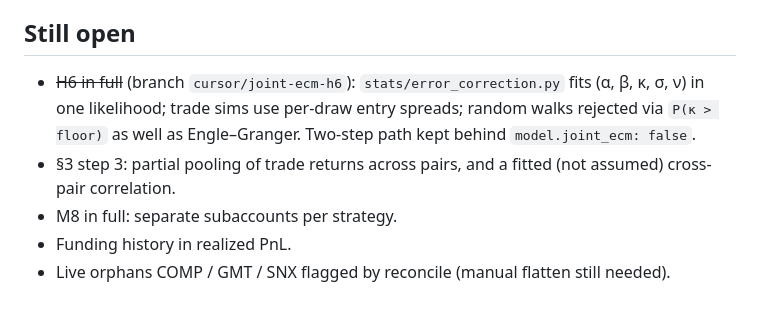
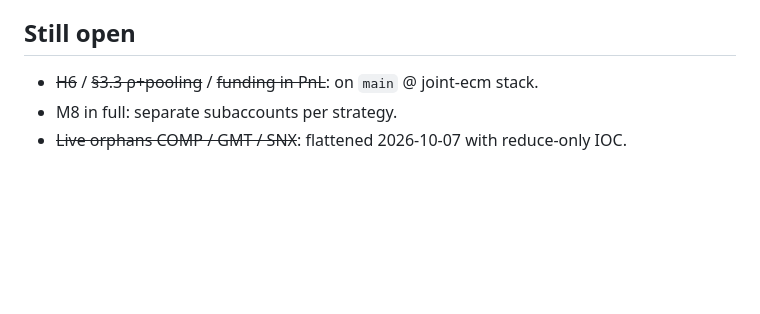
Before and after one commit to andrew-deltoro/hyperliquid-stat-arb-bot, a Markdown page: docs/audit/REMEDIATION_2026-10-07.md, the part around the change. Drawn GitHub-style; blank space fills up the shorter version.

Commit message:
Note H6/portfolio/funding shipped and orphans flattened
Co-authored-by: Cursor <cursoragent@cursor.com>

```diff
--- a/docs/audit/REMEDIATION_2026-10-07.md
+++ b/docs/audit/REMEDIATION_2026-10-07.md
@@ -75,12 +75,6 @@ raise caps only after the calibration factor is estimated from recorded trades.
 
 ## Still open
 
-- ~~H6 in full~~ (branch `cursor/joint-ecm-h6`): `stats/error_correction.py` fits
-  (α, β, κ, σ, ν) in one likelihood; trade sims use per-draw entry spreads; random walks
-  rejected via `P(κ > floor)` as well as Engle–Granger. Two-step path kept behind
-  `model.joint_ecm: false`.
-- §3 step 3: partial pooling of trade returns across pairs, and a fitted (not assumed)
-  cross-pair correlation.
+- ~~H6~~ / ~~§3.3 ρ+pooling~~ / ~~funding in PnL~~: on `main` @ joint-ecm stack.
 - M8 in full: separate subaccounts per strategy.
-- Funding history in realized PnL.
-- Live orphans COMP / GMT / SNX flagged by reconcile (manual flatten still needed).
+- ~~Live orphans COMP / GMT / SNX~~: flattened 2026-10-07 with reduce-only IOC.
```
